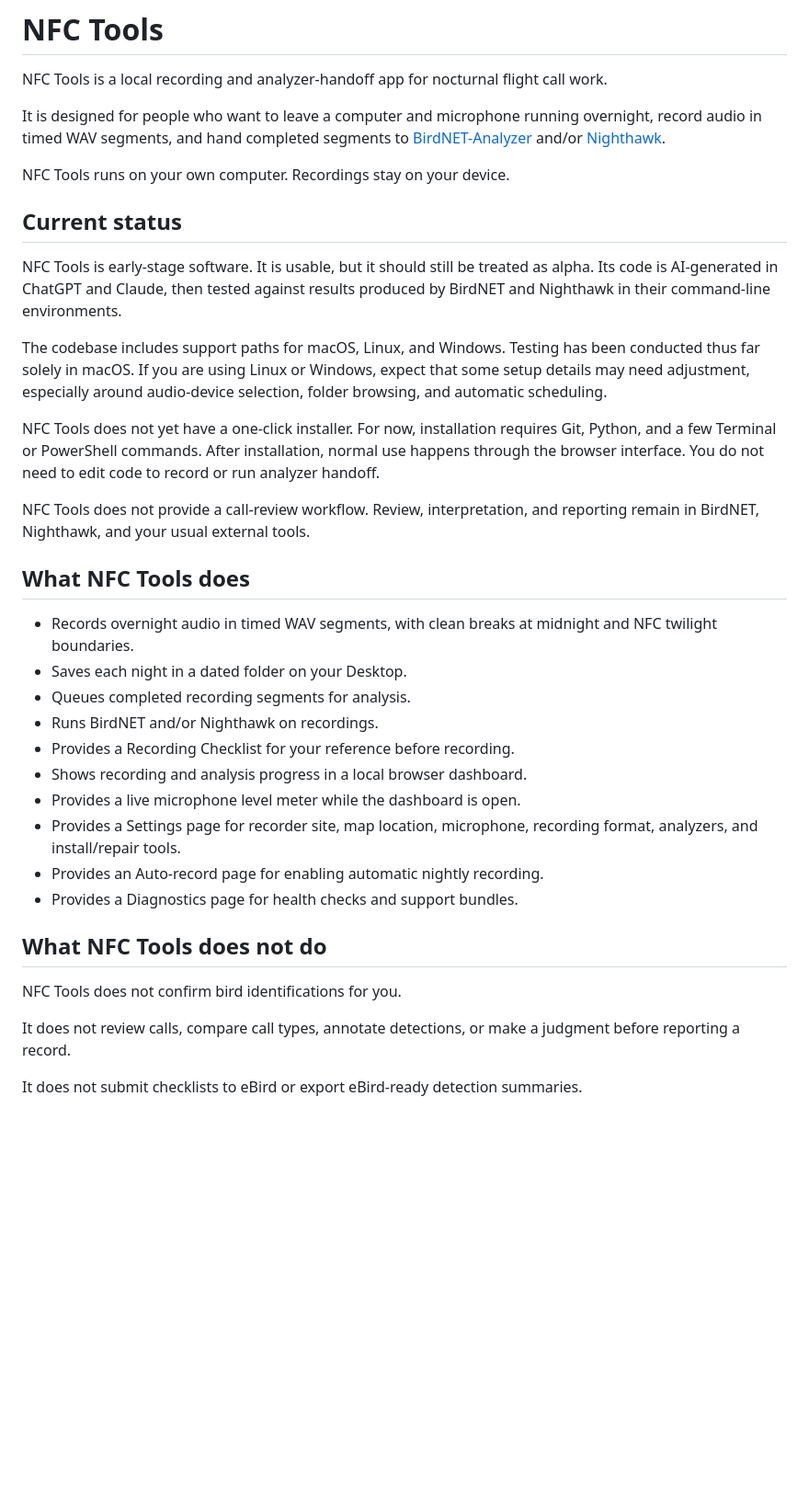
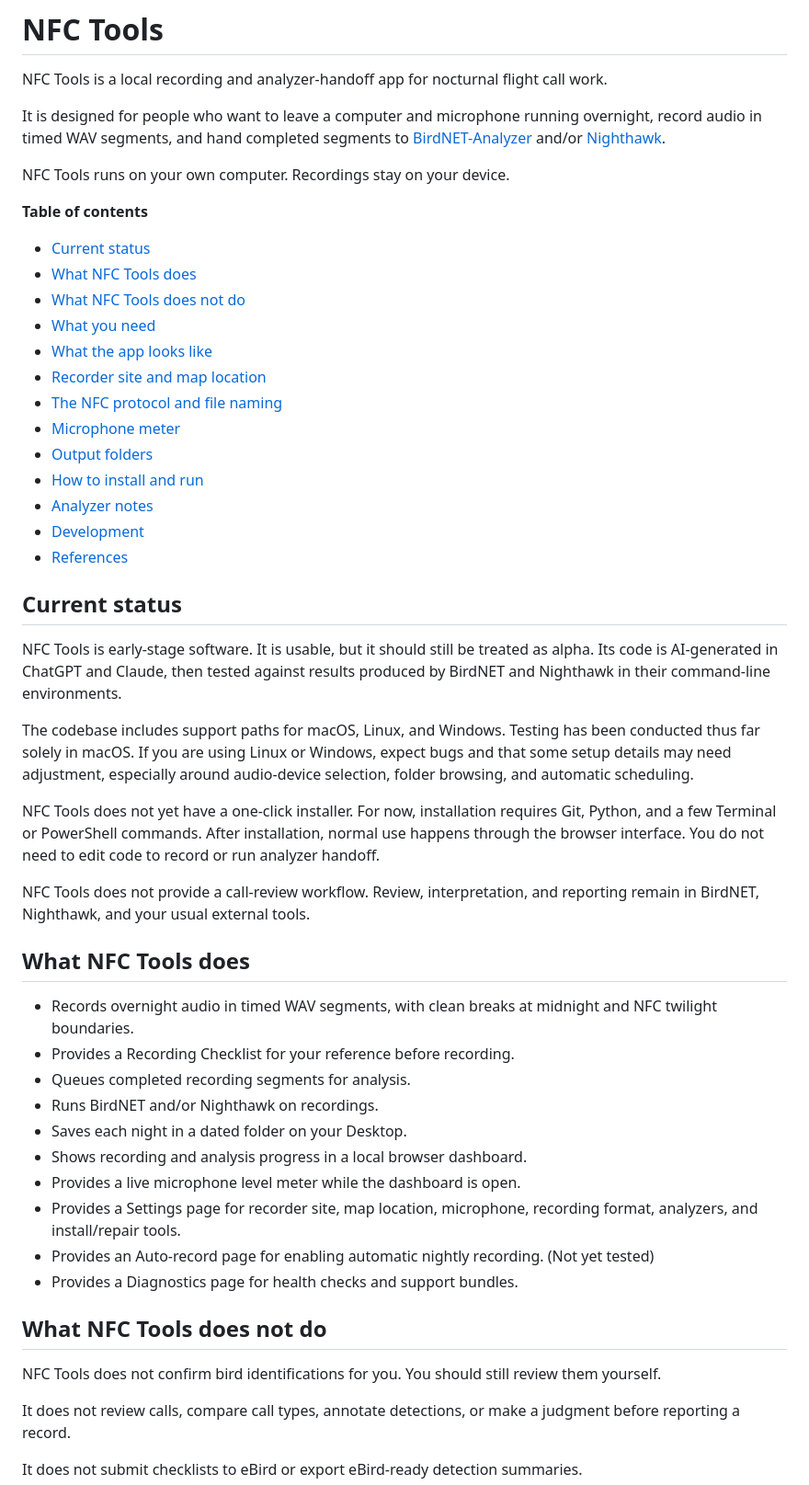
Before and after one commit to AndrewW-NFC/NFC-tools, a Markdown page: README.md, the part around the change. Shown at 92% size. Drawn GitHub-style; blank space fills up the shorter version.

Commit message:
Update README overview and table of contents

```diff
--- a/README.md
+++ b/README.md
@@ -6,11 +6,27 @@ It is designed for people who want to leave a computer and microphone running ov
 
 NFC Tools runs on your own computer. Recordings stay on your device.
 
+**Table of contents**
+
+* [Current status](#current-status)
+* [What NFC Tools does](#what-nfc-tools-does)
+* [What NFC Tools does not do](#what-nfc-tools-does-not-do)
+* [What you need](#what-you-need)
+* [What the app looks like](#what-the-app-looks-like)
+* [Recorder site and map location](#recorder-site-and-map-location)
+* [The NFC protocol and file naming](#the-nfc-protocol-and-file-naming)
+* [Microphone meter](#microphone-meter)
+* [Output folders](#output-folders)
+* [How to install and run](#how-to-install-and-run)
+* [Analyzer notes](#analyzer-notes)
+* [Development](#development)
+* [References](#references)
+
 ## Current status
 
 NFC Tools is early-stage software. It is usable, but it should still be treated as alpha. Its code is AI-generated in ChatGPT and Claude, then tested against results produced by BirdNET and Nighthawk in their command-line environments.
 
-The codebase includes support paths for macOS, Linux, and Windows. Testing has been conducted thus far solely in macOS. If you are using Linux or Windows, expect that some setup details may need adjustment, especially around audio-device selection, folder browsing, and automatic scheduling.
+The codebase includes support paths for macOS, Linux, and Windows. Testing has been conducted thus far solely in macOS. If you are using Linux or Windows, expect bugs and that some setup details may need adjustment, especially around audio-device selection, folder browsing, and automatic scheduling.
 
 NFC Tools does not yet have a one-click installer. For now, installation requires Git, Python, and a few Terminal or PowerShell commands. After installation, normal use happens through the browser interface. You do not need to edit code to record or run analyzer handoff.
 
@@ -19,19 +35,19 @@ NFC Tools does not provide a call-review workflow. Review, interpretation, and r
 ## What NFC Tools does
 
 * Records overnight audio in timed WAV segments, with clean breaks at midnight and NFC twilight boundaries.
-* Saves each night in a dated folder on your Desktop.
+* Provides a Recording Checklist for your reference before recording.
 * Queues completed recording segments for analysis.
 * Runs BirdNET and/or Nighthawk on recordings.
-* Provides a Recording Checklist for your reference before recording.
+* Saves each night in a dated folder on your Desktop.
 * Shows recording and analysis progress in a local browser dashboard.
 * Provides a live microphone level meter while the dashboard is open.
 * Provides a Settings page for recorder site, map location, microphone, recording format, analyzers, and install/repair tools.
-* Provides an Auto-record page for enabling automatic nightly recording.
+* Provides an Auto-record page for enabling automatic nightly recording. (Not yet tested)
 * Provides a Diagnostics page for health checks and support bundles.
 
 ## What NFC Tools does not do
 
-NFC Tools does not confirm bird identifications for you.
+NFC Tools does not confirm bird identifications for you. You should still review them yourself.
 
 It does not review calls, compare call types, annotate detections, or make a judgment before reporting a record.
 
```
